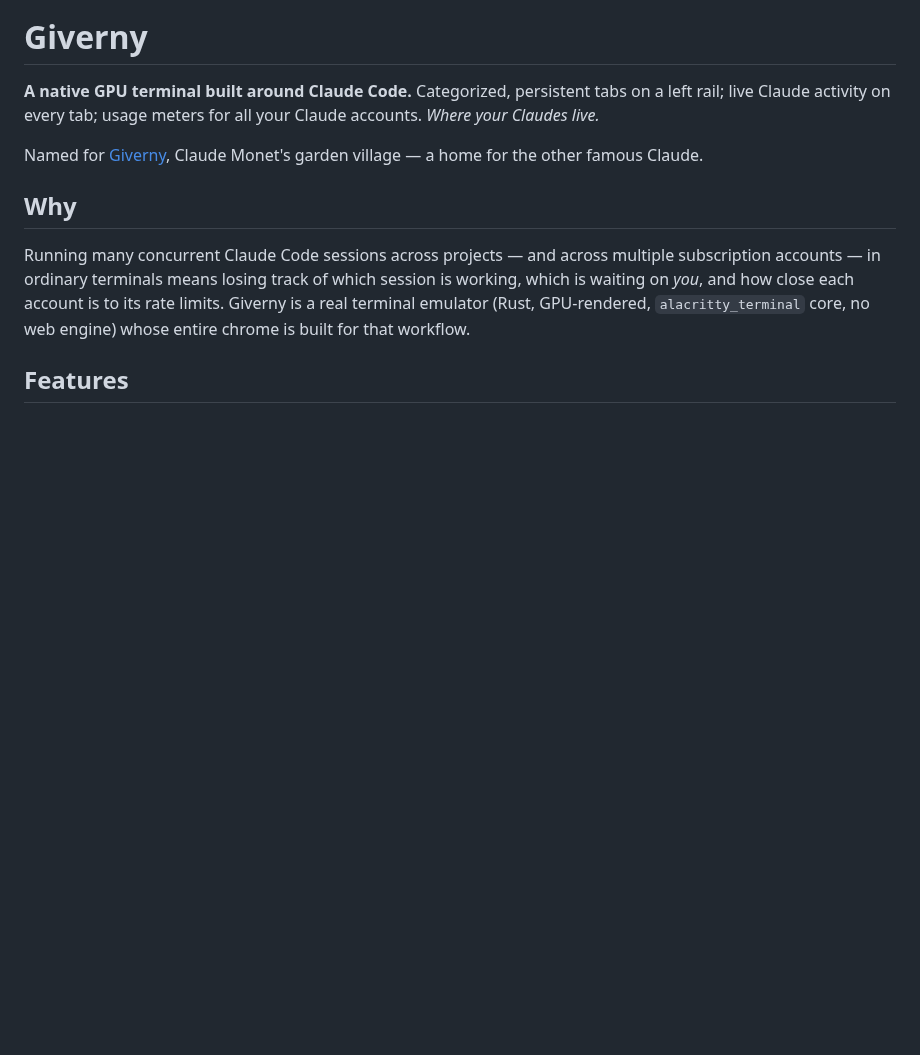
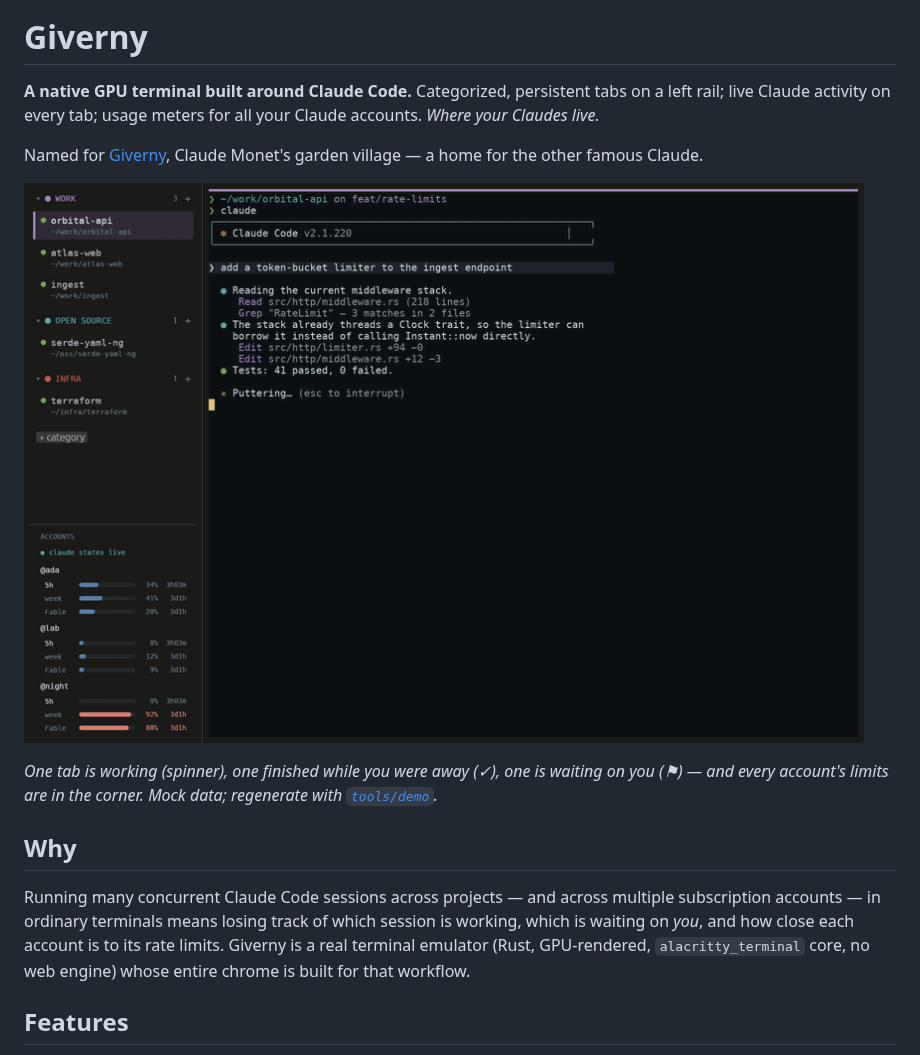
Before and after one commit to y0av/giverny, a Markdown page: README.md, the part around the change. Rendered like a GitHub page; pictures changed too: assets/demo.gif (added); blank space fills up the shorter version.

```diff
--- a/README.md
+++ b/README.md
@@ -5,6 +5,10 @@
 **A native GPU terminal built around Claude Code.** Categorized, persistent tabs on a left rail; live Claude activity on every tab; usage meters for all your Claude accounts. *Where your Claudes live.*
 
 Named for [Giverny](https://en.wikipedia.org/wiki/Giverny), Claude Monet's garden village — a home for the other famous Claude.
+
+![Giverny: categorised tabs with live Claude state and multi-account usage meters](assets/demo.gif)
+
+*One tab is working (spinner), one finished while you were away (✓), one is waiting on you (⚑) — and every account's limits are in the corner. Mock data; regenerate with [`tools/demo`](tools/demo).*
 
 ## Why
 
```
Also changed, not shown: tools/demo/README.md (added, +35 -0 lines), assets/screenshot.png (added), 6 other files.
